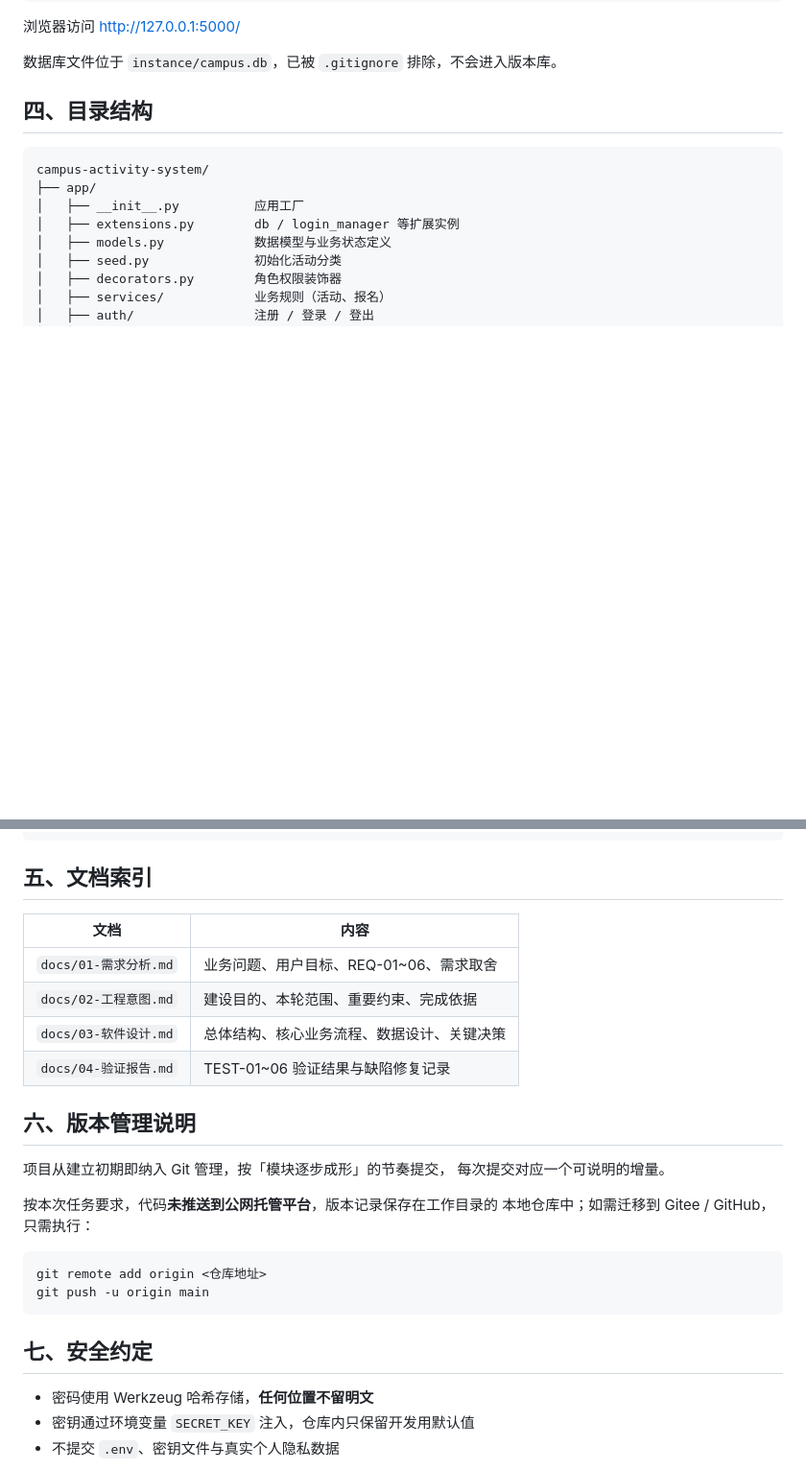
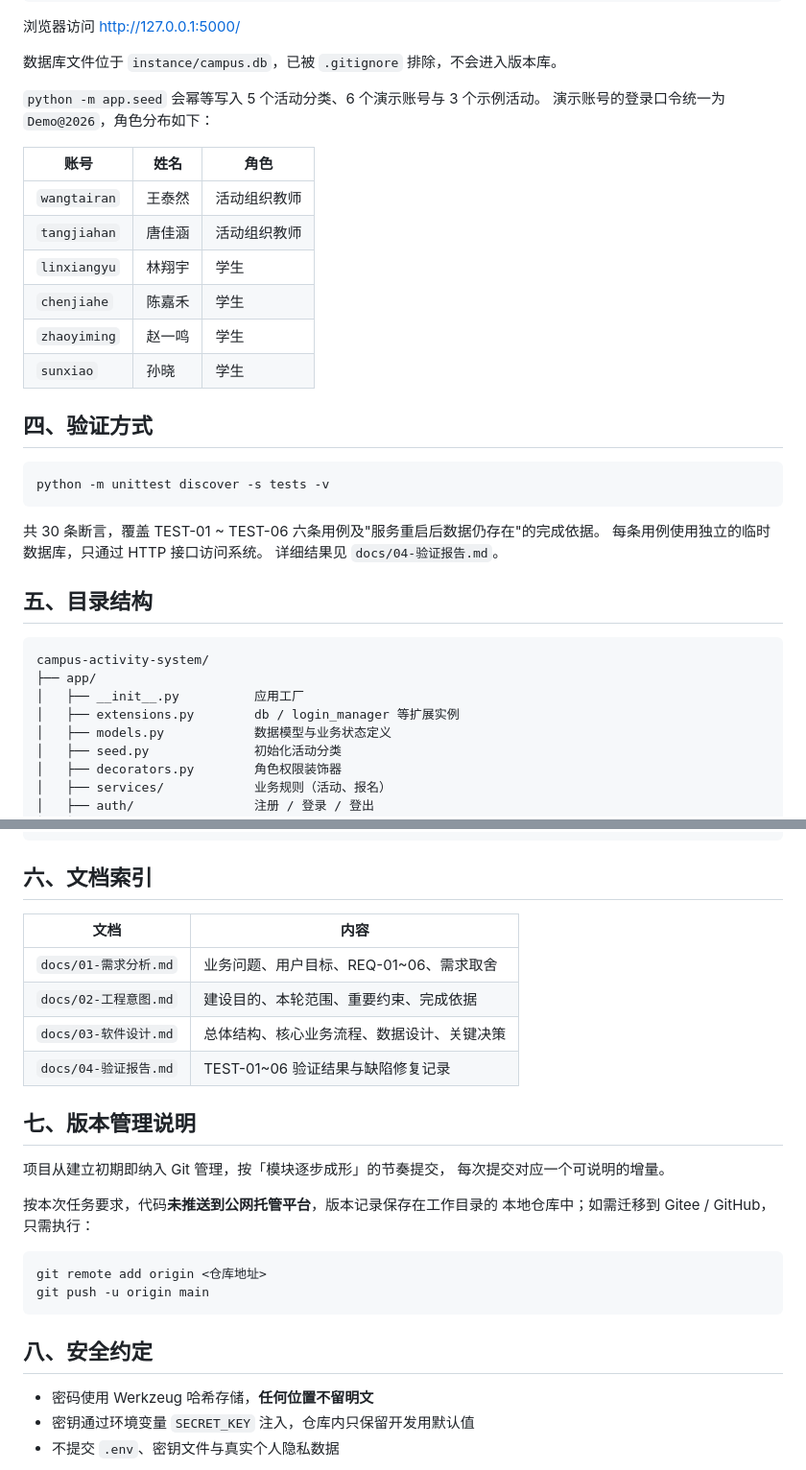
Before and after one commit to ShunyMifuky/SE_campus-activity-system, a Markdown page: README.md, 2 parts joined by grey strips. Shown at 96% size. Drawn GitHub-style; blank space fills up the shorter version.

````diff
--- a/README.md
+++ b/README.md
@@ -47,7 +47,29 @@ python run.py
 
 数据库文件位于 `instance/campus.db`，已被 `.gitignore` 排除，不会进入版本库。
 
-## 四、目录结构
+`python -m app.seed` 会幂等写入 5 个活动分类、6 个演示账号与 3 个示例活动。
+演示账号的登录口令统一为 `Demo@2026`，角色分布如下：
+
+| 账号 | 姓名 | 角色 |
+|---|---|---|
+| `wangtairan` | 王泰然 | 活动组织教师 |
+| `tangjiahan` | 唐佳涵 | 活动组织教师 |
+| `linxiangyu` | 林翔宇 | 学生 |
+| `chenjiahe` | 陈嘉禾 | 学生 |
+| `zhaoyiming` | 赵一鸣 | 学生 |
+| `sunxiao` | 孙晓 | 学生 |
+
+## 四、验证方式
+
+```bash
+python -m unittest discover -s tests -v
+```
+
+共 30 条断言，覆盖 TEST-01 ~ TEST-06 六条用例及"服务重启后数据仍存在"的完成依据。
+每条用例使用独立的临时数据库，只通过 HTTP 接口访问系统。
+详细结果见 `docs/04-验证报告.md`。
+
+## 五、目录结构
 
 ```
 campus-activity-system/
@@ -70,7 +92,7 @@ campus-activity-system/
 └── requirements.txt
 ```
 
-## 五、文档索引
+## 六、文档索引
 
 | 文档 | 内容 |
 |---|---|
@@ -79,7 +101,7 @@ campus-activity-system/
 | `docs/03-软件设计.md` | 总体结构、核心业务流程、数据设计、关键决策 |
 | `docs/04-验证报告.md` | TEST-01~06 验证结果与缺陷修复记录 |
 
-## 六、版本管理说明
+## 七、版本管理说明
 
 项目从建立初期即纳入 Git 管理，按「模块逐步成形」的节奏提交，
 每次提交对应一个可说明的增量。
@@ -92,7 +114,7 @@ git remote add origin <仓库地址>
 git push -u origin main
 ```
 
-## 七、安全约定
+## 八、安全约定
 
 - 密码使用 Werkzeug 哈希存储，**任何位置不留明文**
 - 密钥通过环境变量 `SECRET_KEY` 注入，仓库内只保留开发用默认值
````
Also changed, not shown: docs/04-验证报告.md (added, +122 -0 lines).
